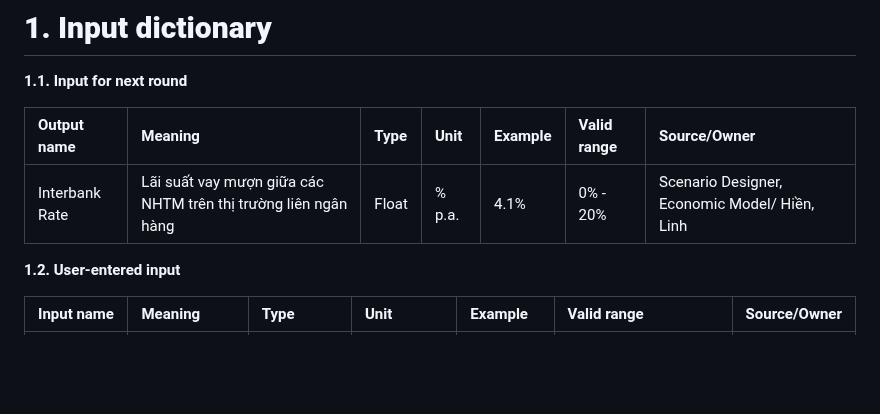
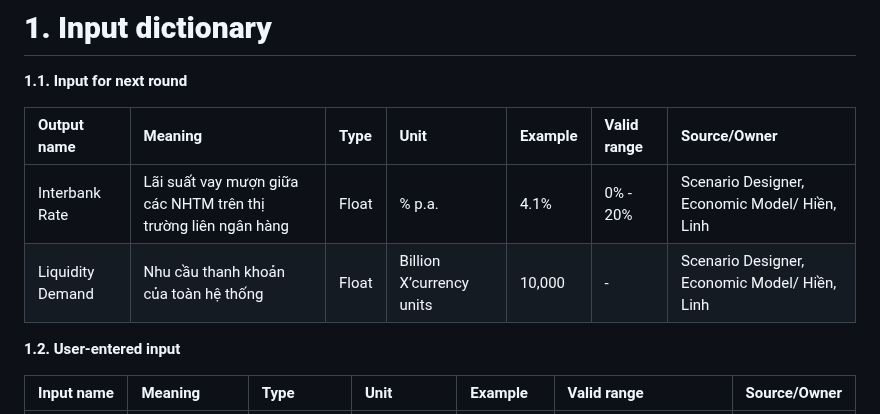
Before and after one commit to FTU-Legacy-63/G03, a Markdown page: WEEK_3.md, the part around the change. GitHub-like rendering; blank space fills up the shorter version.

```diff
--- a/WEEK_3.md
+++ b/WEEK_3.md
@@ -7,6 +7,7 @@
 | Output name | Meaning | Type | Unit | Example | Valid range | Source/Owner |
 | :---- | :---- | :---- | :---- | :---- | :---- | :---- |
 | Interbank Rate | Lãi suất vay mượn giữa các NHTM trên thị trường liên ngân hàng | Float | % p.a. | 4.1% | 0% \- 20% | Scenario Designer, Economic Model/ Hiền, Linh |
+| Liquidity Demand | Nhu cầu thanh khoản của toàn hệ thống | Float | Billion X’currency units | 10,000 | - | Scenario Designer, Economic Model/ Hiền, Linh |
 
    **1.2.** **User-entered input**
 
```
